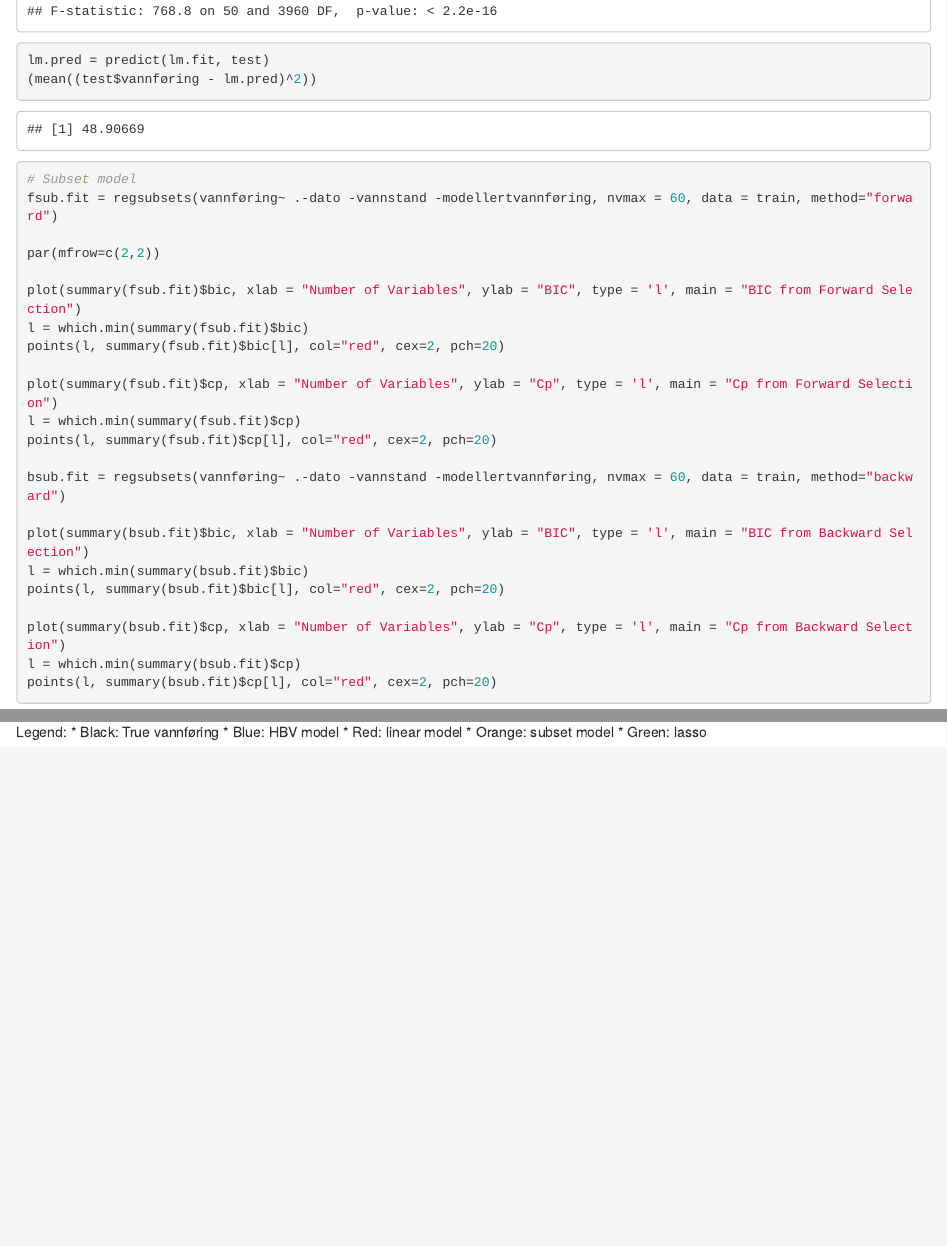
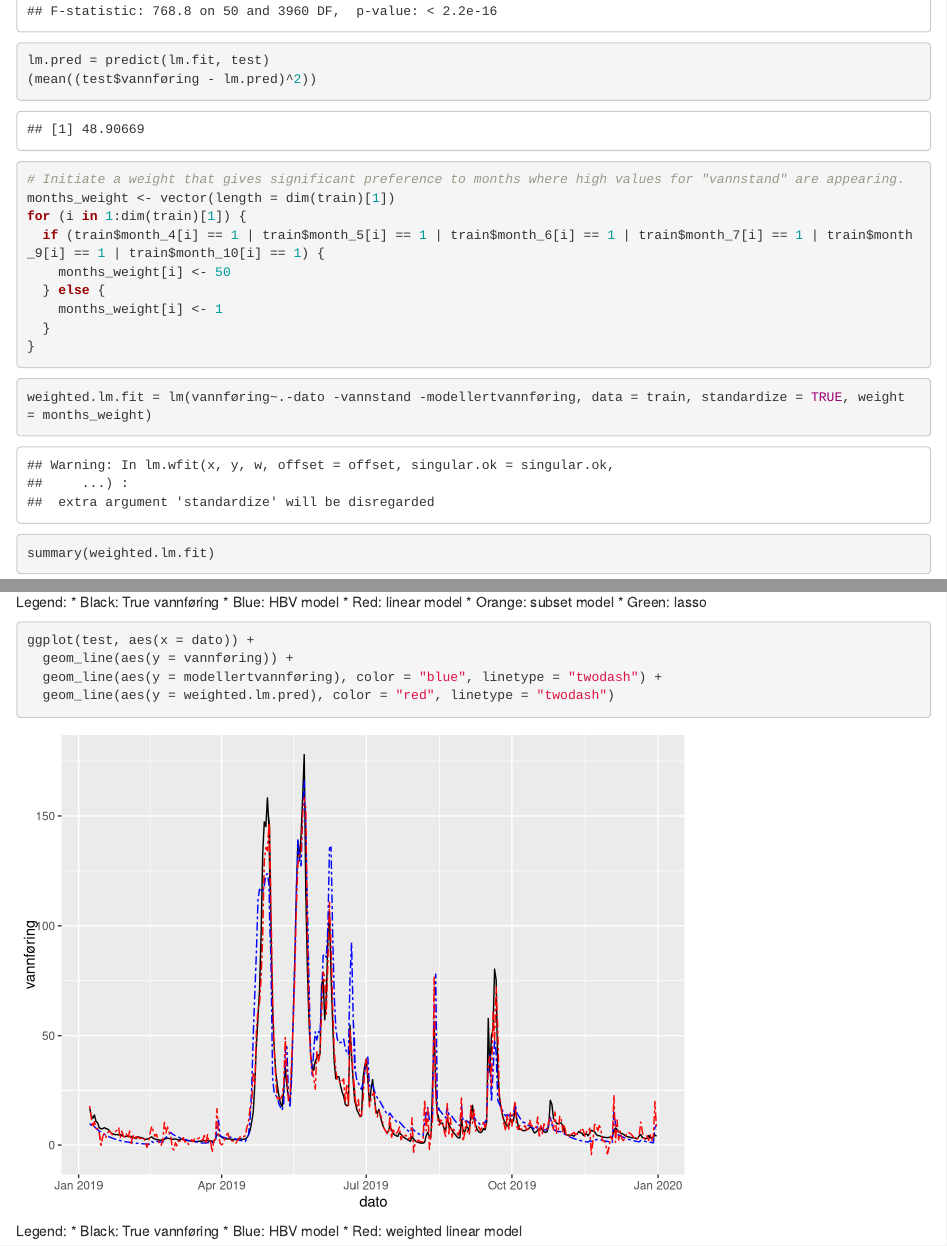
Before and after one commit to ebbeberge/water-flow-modeling, an R Markdown document (camilla.Rmd): the page in a window 1100 px wide, from 5250 px down, and a second part further down, joined at a grey line. Rendered offline with R 4.5, knitr and Pandoc, with nearby package versions; drawn as R Markdown's standard HTML page in place of the format the file asks for; code that draws random numbers runs with fixed seeds of ours.

Commit message:
la til vektet linær modell i camillas dokument

````diff
--- a/camilla.Rmd
+++ b/camilla.Rmd
@@ -213,3 +213,17 @@
 ```
 
 ```{r}
+# Initiate a weight that gives significant preference to months where high values for "vannstand" are appearing.
+months_weight <- vector(length = dim(train)[1])
+for (i in 1:dim(train)[1]) {
+  if (train$month_4[i] == 1 | train$month_5[i] == 1 | train$month_6[i] == 1 | train$month_7[i] == 1 | train$month_9[i] == 1 | train$month_10[i] == 1) {
+    months_weight[i] <- 50
+  } else {
+    months_weight[i] <- 1
+  }
+}
+```
+
+```{r}
+weighted.lm.fit = lm(vannføring~.-dato -vannstand -modellertvannføring, data = train, standardize = TRUE, weight = months_weight)
+summary(weighted.lm.fit)
@@ -284,3 +305,14 @@
 * Red: linear model
 * Orange: subset model
 * Green: lasso
+
+```{r}
+ggplot(test, aes(x = dato)) +
+  geom_line(aes(y = vannføring)) +
+  geom_line(aes(y = modellertvannføring), color = "blue", linetype = "twodash") +
+  geom_line(aes(y = weighted.lm.pred), color = "red", linetype = "twodash")
+```
+Legend:
+* Black: True vannføring
+* Blue: HBV model
+* Red: weighted linear model
````
Also changed, not shown: camilla.html, project1.html, camilla.Rmd (7 more changed lines).
